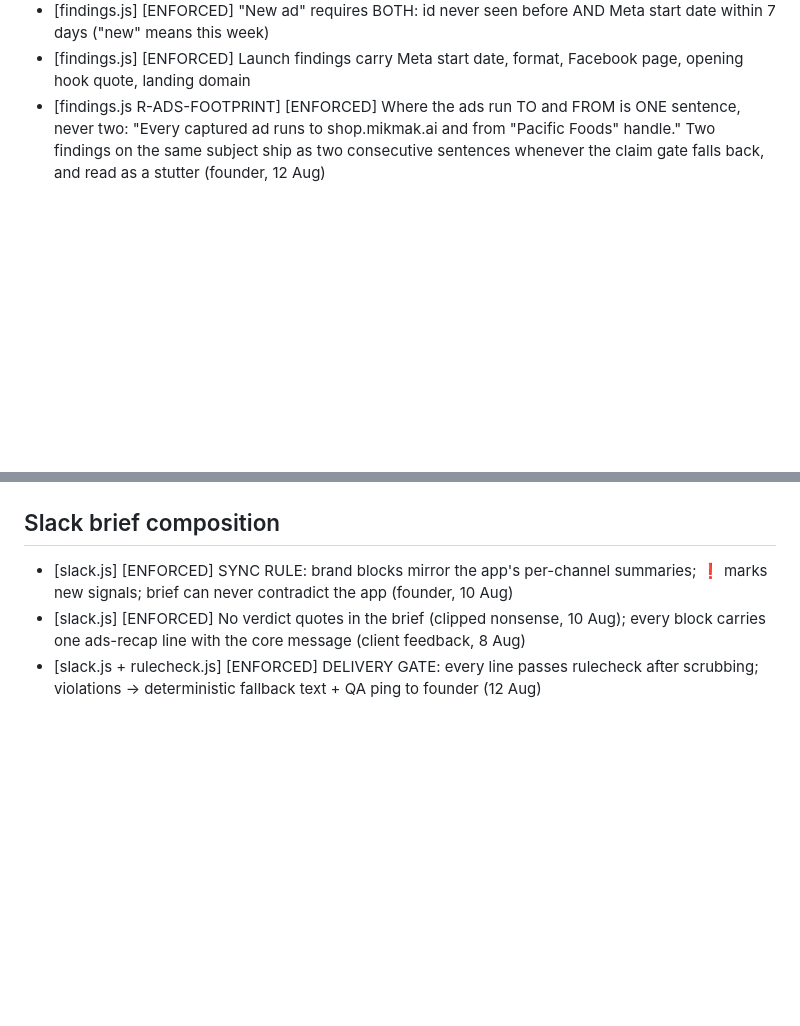
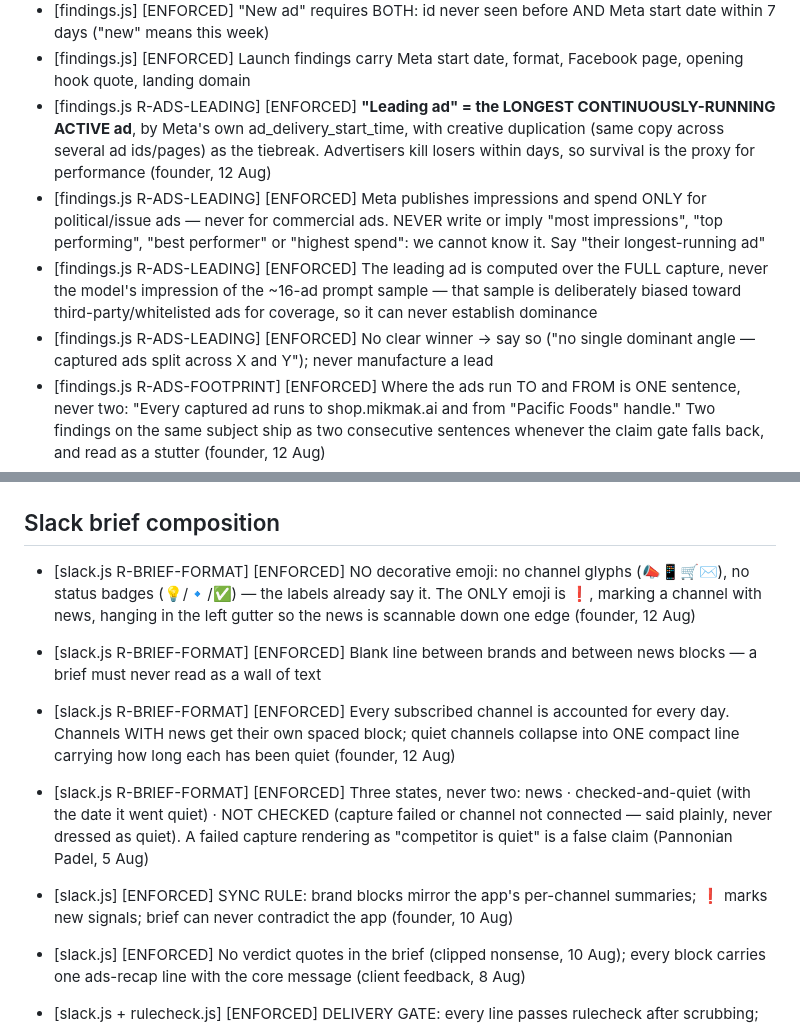
Before and after one commit to marinbando-afk/competitor-intelligence, a Markdown page: RULES.md, 2 parts joined by grey strips. Drawn GitHub-style; blank space fills up the shorter version.

Commit message:
RULES: leading ad = longest-running; brief layout is a rule
R-ADS-LEADING (founder, 12 Aug: "Leading ad should be the one with most
impressions in the last 7d — can you determine that?"). We cannot: Meta
publishes impressions and spend only for political/issue ads, and no captured
ad carries an impression, spend or reach field. The founder's call after that:
define leading as the LONGEST CONTINUOUSLY-RUNNING ACTIVE ad, by Meta's own
ad_delivery_start_time, with creative duplication as the tiebreak — advertisers
kill losers within days, so survival is the honest proxy. The rule also bans
"top performing"/"most impressions" phrasing outright, requires the computation
to run over the FULL capture rather than the coverage-biased prompt sample, and
requires saying so when there is no clear winner instead of manufacturing one.

R-BRIEF-FORMAT: no decorative emoji (channel glyphs, status badges) — ❗ alone
survives, in the left gutter, marking a channel with news. Blank lines between
brands and news blocks. Every subscribed channel accounted for daily: news gets
a spaced block, quiet channels collapse to one line carrying how long they have
been quiet. And three states, never two — a channel we could not check is said
plainly, never dressed as quiet (the Pannonian Padel failure).

Rules only; implementation follows.

Co-Authored-By: Claude Opus 5 <noreply@anthropic.com>

```diff
--- a/RULES.md
+++ b/RULES.md
@@ -47,6 +47,10 @@ misses to the founder's Slack.
 - [adsguard.js + claims.js] [BOTH] Entities seen in earlier captures may never be described as new/first/just added (founder, 6 Aug)
 - [findings.js] [ENFORCED] "New ad" requires BOTH: id never seen before AND Meta start date within 7 days ("new" means this week)
 - [findings.js] [ENFORCED] Launch findings carry Meta start date, format, Facebook page, opening hook quote, landing domain
+- [findings.js R-ADS-LEADING] [ENFORCED] **"Leading ad" = the LONGEST CONTINUOUSLY-RUNNING ACTIVE ad**, by Meta's own ad_delivery_start_time, with creative duplication (same copy across several ad ids/pages) as the tiebreak. Advertisers kill losers within days, so survival is the proxy for performance (founder, 12 Aug)
+- [findings.js R-ADS-LEADING] [ENFORCED] Meta publishes impressions and spend ONLY for political/issue ads — never for commercial ads. NEVER write or imply "most impressions", "top performing", "best performer" or "highest spend": we cannot know it. Say "their longest-running ad"
+- [findings.js R-ADS-LEADING] [ENFORCED] The leading ad is computed over the FULL capture, never the model's impression of the ~16-ad prompt sample — that sample is deliberately biased toward third-party/whitelisted ads for coverage, so it can never establish dominance
+- [findings.js R-ADS-LEADING] [ENFORCED] No clear winner → say so ("no single dominant angle — captured ads split across X and Y"); never manufacture a lead
 - [findings.js R-ADS-FOOTPRINT] [ENFORCED] Where the ads run TO and FROM is ONE sentence, never two: "Every captured ad runs to shop.mikmak.ai and from \"Pacific Foods\" handle." Two findings on the same subject ship as two consecutive sentences whenever the claim gate falls back, and read as a stutter (founder, 12 Aug)
 - [ALL SURFACES] [PROMPT] **No sentence may restate the subject of the one before it.** If two consecutive sentences describe the same set of ads/posts/products, they are one sentence. Applies to every generated line, not only the ads read (founder, 12 Aug: "polish the other messages if and when needed")
 - [findings.js] [ENFORCED] Launch batch line: human dates ("today"/"since yesterday"), "all video"/"all image" for a uniform mix of 2+, just "video"/"image" for a single ad ("all" of one is nonsense), no bookkeeping parentheticals, no itemisation suffix (founder, 12 Aug ×2)
@@ -162,6 +166,11 @@ misses to the founder's Slack.
 
 ## Slack brief composition
 
+- [slack.js R-BRIEF-FORMAT] [ENFORCED] NO decorative emoji: no channel glyphs (📣📱🛒✉️), no status badges (💡/🔹/✅) — the labels already say it. The ONLY emoji is ❗, marking a channel with news, hanging in the left gutter so the news is scannable down one edge (founder, 12 Aug)
+- [slack.js R-BRIEF-FORMAT] [ENFORCED] Blank line between brands and between news blocks — a brief must never read as a wall of text
+- [slack.js R-BRIEF-FORMAT] [ENFORCED] Every subscribed channel is accounted for every day. Channels WITH news get their own spaced block; quiet channels collapse into ONE compact line carrying how long each has been quiet (founder, 12 Aug)
+- [slack.js R-BRIEF-FORMAT] [ENFORCED] Three states, never two: news · checked-and-quiet (with the date it went quiet) · NOT CHECKED (capture failed or channel not connected — said plainly, never dressed as quiet). A failed capture rendering as "competitor is quiet" is a false claim (Pannonian Padel, 5 Aug)
+
 - [slack.js] [ENFORCED] SYNC RULE: brand blocks mirror the app's per-channel summaries; ❗ marks new signals; brief can never contradict the app (founder, 10 Aug)
 - [slack.js] [ENFORCED] No verdict quotes in the brief (clipped nonsense, 10 Aug); every block carries one ads-recap line with the core message (client feedback, 8 Aug)
 - [slack.js + rulecheck.js] [ENFORCED] DELIVERY GATE: every line passes rulecheck after scrubbing; violations → deterministic fallback text + QA ping to founder (12 Aug)
```
